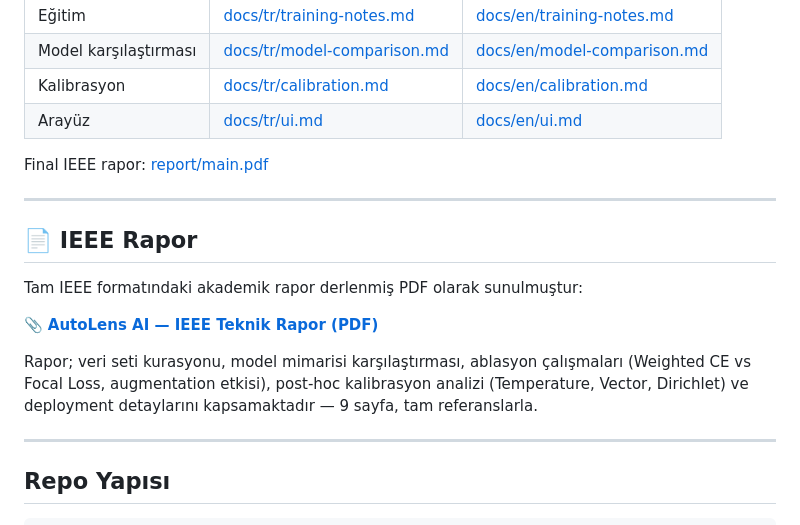
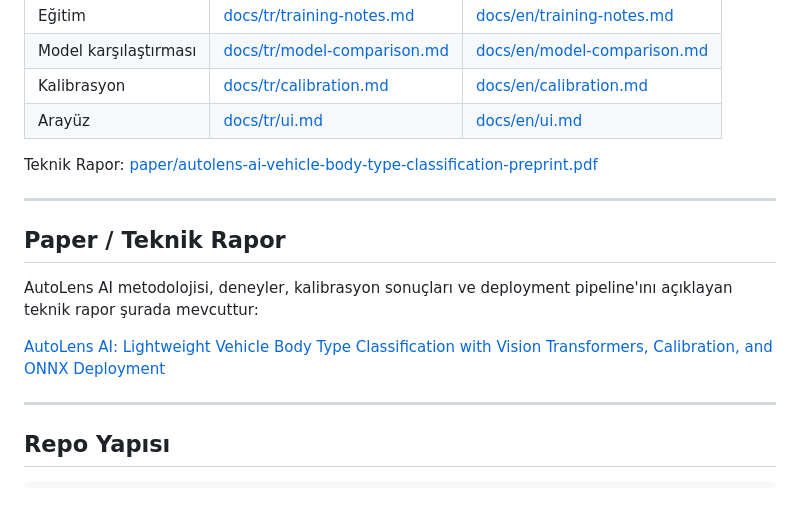
Before and after one commit to EnesDemir143/autolens-ai, a Markdown page: README.tr.md, the part around the change. GitHub-like rendering; blank space fills up the shorter version.

```diff
--- a/README.tr.md
+++ b/README.tr.md
@@ -165,17 +165,15 @@ React arayüzü opsiyoneldir ama repoda korunur. Aynı `ONNXPredictor` backend'i
 | Kalibrasyon | [docs/tr/calibration.md](docs/tr/calibration.md) | [docs/en/calibration.md](docs/en/calibration.md) |
 | Arayüz | [docs/tr/ui.md](docs/tr/ui.md) | [docs/en/ui.md](docs/en/ui.md) |
 
-Final IEEE rapor: [report/main.pdf](report/main.pdf)
+Teknik Rapor: [paper/autolens-ai-vehicle-body-type-classification-preprint.pdf](paper/autolens-ai-vehicle-body-type-classification-preprint.pdf)
 
 ---
 
-## 📄 IEEE Rapor
+## Paper / Teknik Rapor
 
-Tam IEEE formatındaki akademik rapor derlenmiş PDF olarak sunulmuştur:
+AutoLens AI metodolojisi, deneyler, kalibrasyon sonuçları ve deployment pipeline'ını açıklayan teknik rapor şurada mevcuttur:
 
-📎 **[AutoLens AI — IEEE Teknik Rapor (PDF)](report/main.pdf)**
-
-Rapor; veri seti kurasyonu, model mimarisi karşılaştırması, ablasyon çalışmaları (Weighted CE vs Focal Loss, augmentation etkisi), post-hoc kalibrasyon analizi (Temperature, Vector, Dirichlet) ve deployment detaylarını kapsamaktadır — 9 sayfa, tam referanslarla.
+[AutoLens AI: Lightweight Vehicle Body Type Classification with Vision Transformers, Calibration, and ONNX Deployment](paper/autolens-ai-vehicle-body-type-classification-preprint.pdf)
 
 ---
 
```
Also changed, not shown: README.md (+4 -6 lines).
